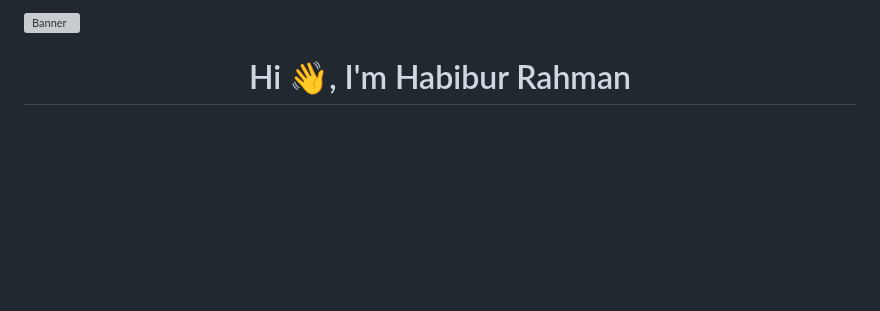
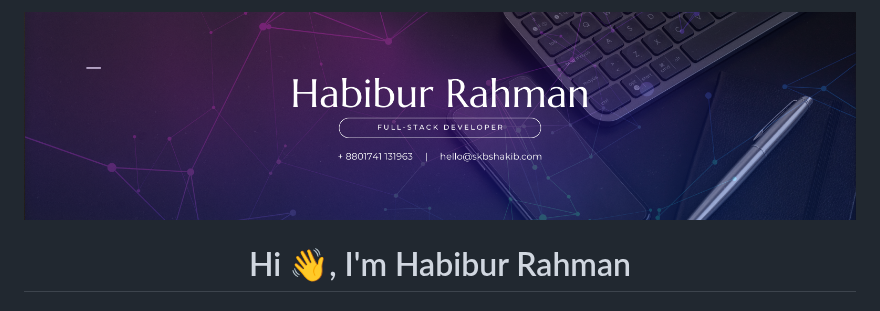
Before and after one commit to shakibwebx/shakibwebx, a Markdown page: README.md, the part around the change. GitHub-like rendering; pictures changed too: assets/shakibwebx.png (added); blank space fills up the shorter version; grey boxes are pictures that could not be loaded.

Commit message:
added banner

```diff
--- a/README.md
+++ b/README.md
@@ -1,5 +1,5 @@
 <!-- Banner -->
-<img src="https://raw.githubusercontent.com/shakibwebx/shakibwebx/main/assets/banner.gif" alt="Banner" style="width:100%; border-radius: 10px;" />
+<img src="./assets/shakibwebx.png" alt="Banner" style="width:100%; border-radius: 10px;" />
 
 <h1 align="center">Hi 👋, I'm Habibur Rahman</h1>
 <h3 align="center">A passionate MERN Stack Developer crafting real-world solutions with clean, scalable code.</h3>
```
